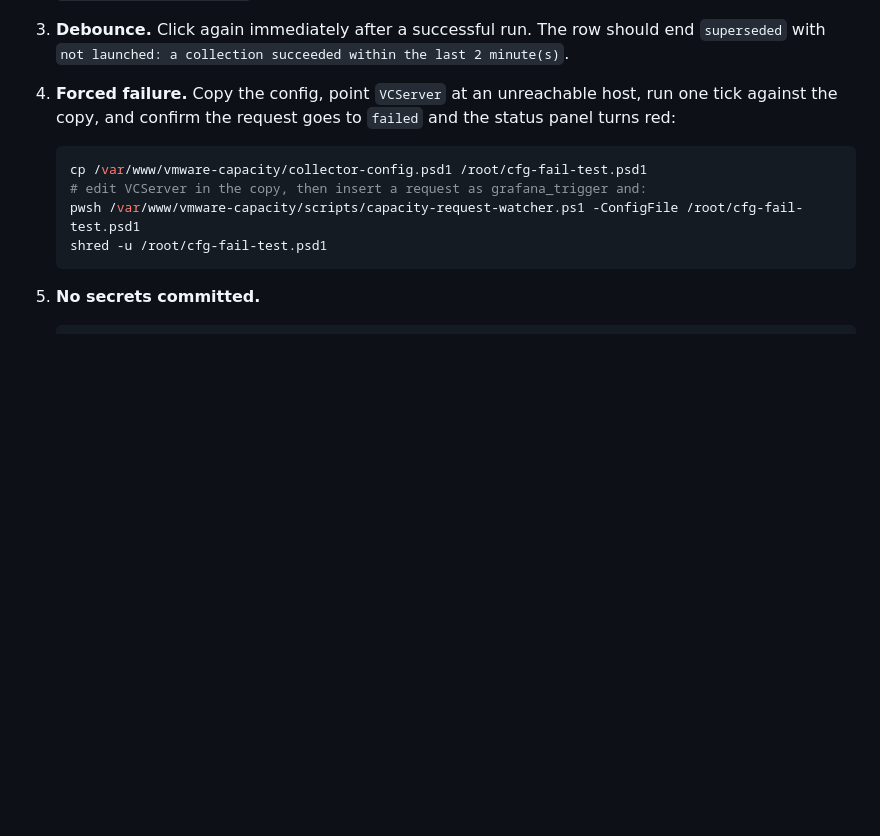
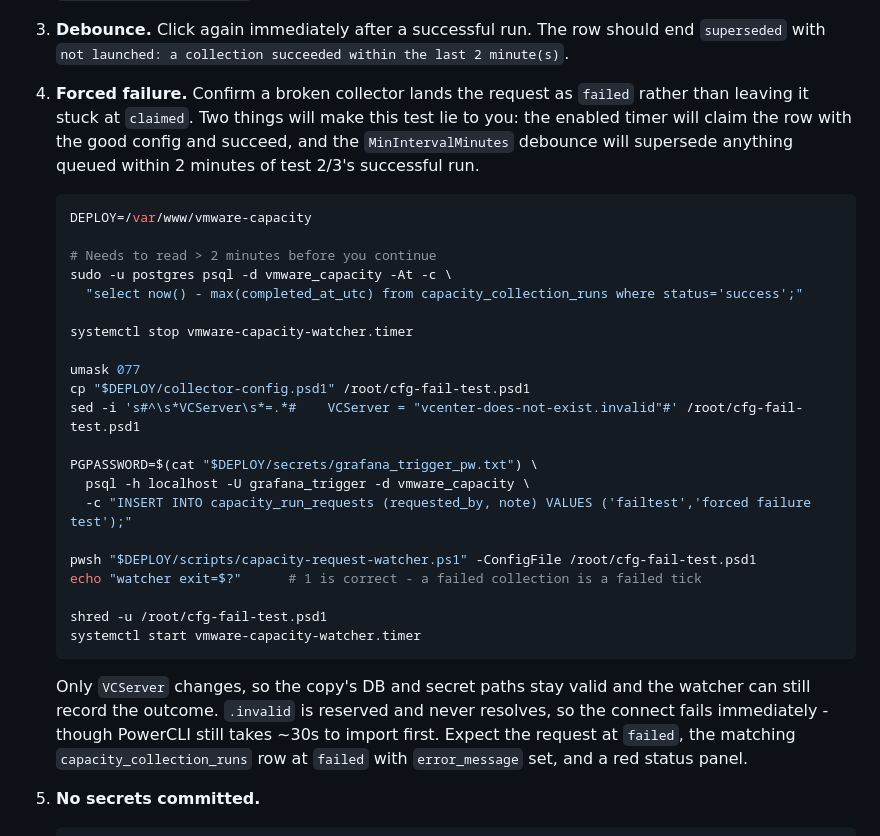
Before and after one commit to MTL-SP/vmware-capacity-utilisation, a Markdown page: docs/DEPLOYMENT-SITE-A.md, the part around the change. GitHub-like rendering; blank space fills up the shorter version.

Commit message:
Make the forced-failure test actually able to fail
The sketch omitted the two things that silently invalidate it now the timer is live: a
timer tick claims the row with the good config and succeeds, and the MinIntervalMinutes
debounce supersedes anything queued within 2 minutes of the previous success. Test now
stops the timer, checks the debounce window first, and uses a reserved .invalid hostname
so the connect fails immediately instead of waiting on a TCP timeout.

Also records that watcher exit=1 is the correct result here.

Co-Authored-By: Claude Opus 5 (1M context) <noreply@anthropic.com>

````diff
--- a/docs/DEPLOYMENT-SITE-A.md
+++ b/docs/DEPLOYMENT-SITE-A.md
@@ -296,15 +296,40 @@ browsed on the server IP over VPN - see the troubleshooting table.
 3. **Debounce.** Click again immediately after a successful run. The row should end
    `superseded` with `not launched: a collection succeeded within the last 2 minute(s)`.
 
-4. **Forced failure.** Copy the config, point `VCServer` at an unreachable host, run one tick
-   against the copy, and confirm the request goes to `failed` and the status panel turns red:
+4. **Forced failure.** Confirm a broken collector lands the request as `failed` rather than
+   leaving it stuck at `claimed`. Two things will make this test lie to you: the enabled timer
+   will claim the row with the good config and succeed, and the `MinIntervalMinutes` debounce
+   will supersede anything queued within 2 minutes of test 2/3's successful run.
 
    ```bash
-   cp /var/www/vmware-capacity/collector-config.psd1 /root/cfg-fail-test.psd1
-   # edit VCServer in the copy, then insert a request as grafana_trigger and:
-   pwsh /var/www/vmware-capacity/scripts/capacity-request-watcher.ps1 -ConfigFile /root/cfg-fail-test.psd1
+   DEPLOY=/var/www/vmware-capacity
+
+   # Needs to read > 2 minutes before you continue
+   sudo -u postgres psql -d vmware_capacity -At -c \
+     "select now() - max(completed_at_utc) from capacity_collection_runs where status='success';"
+
+   systemctl stop vmware-capacity-watcher.timer
+
+   umask 077
+   cp "$DEPLOY/collector-config.psd1" /root/cfg-fail-test.psd1
+   sed -i 's#^\s*VCServer\s*=.*#    VCServer = "vcenter-does-not-exist.invalid"#' /root/cfg-fail-test.psd1
+
+   PGPASSWORD=$(cat "$DEPLOY/secrets/grafana_trigger_pw.txt") \
+     psql -h localhost -U grafana_trigger -d vmware_capacity \
+     -c "INSERT INTO capacity_run_requests (requested_by, note) VALUES ('failtest','forced failure test');"
+
+   pwsh "$DEPLOY/scripts/capacity-request-watcher.ps1" -ConfigFile /root/cfg-fail-test.psd1
+   echo "watcher exit=$?"      # 1 is correct - a failed collection is a failed tick
+
    shred -u /root/cfg-fail-test.psd1
+   systemctl start vmware-capacity-watcher.timer
    ```
+
+   Only `VCServer` changes, so the copy's DB and secret paths stay valid and the watcher can
+   still record the outcome. `.invalid` is reserved and never resolves, so the connect fails
+   immediately - though PowerCLI still takes ~30s to import first. Expect the request at
+   `failed`, the matching `capacity_collection_runs` row at `failed` with `error_message` set,
+   and a red status panel.
 
 5. **No secrets committed.**
 
````
